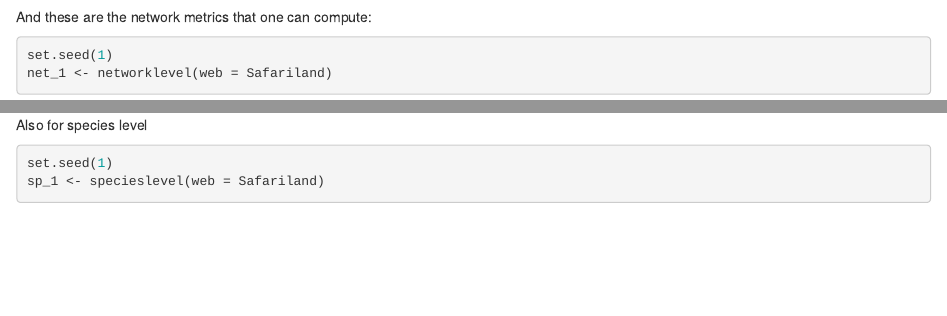
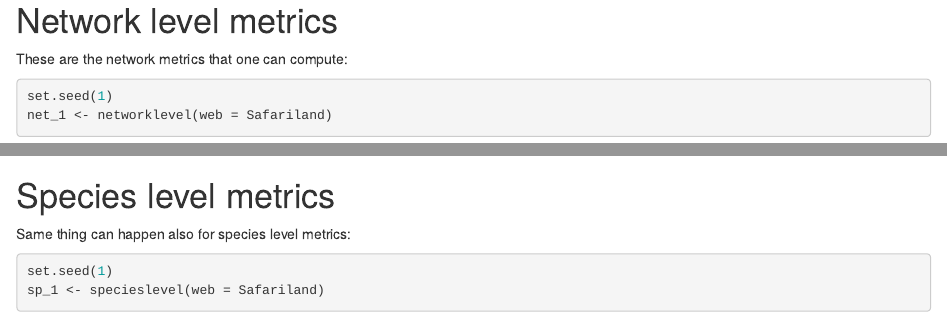
Before and after one commit to valentinitnelav/compare-networks-challenges, an R Markdown document (docs/bipartite-order-of-species.Rmd): the page in a window 1100 px wide, from 440 px down before the commit and from 460 px down after it, and a second part further down, joined at a grey line. Rendered offline with R 4.5, knitr and Pandoc, with nearby package versions; some code elsewhere in the file could not run offline.

Commit message:
Update some comments for clarity

````diff
--- a/docs/bipartite-order-of-species.Rmd
+++ b/docs/bipartite-order-of-species.Rmd
@@ -25,8 +25,9 @@ set.seed(1)
 visweb(Safariland)
 ```
 
+# Network level metrics
 
-And these are the network metrics that one can compute:
+These are the network metrics that one can compute:
 
 ```{r}
 set.seed(1)
@@ -112,11 +113,9 @@ net_df$dif <- net_df$net_1 - net_df$net_4
 net_df[net_df$dif != 0,]
 ```
 
-```{r}
-sessionInfo()
-```
+# Species level metrics
 
-Also for species level
+Same thing can happen also for species level metrics:
 
 ```{r}
 set.seed(1)
````
Also changed, not shown: docs/bipartite-order-of-species.Rmd (8 more changed lines), 1 other file.
